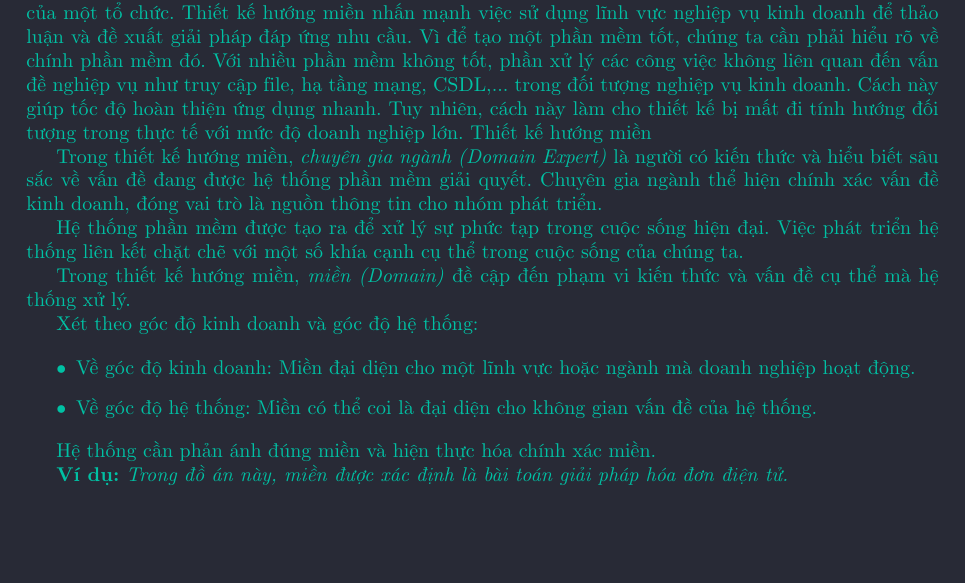
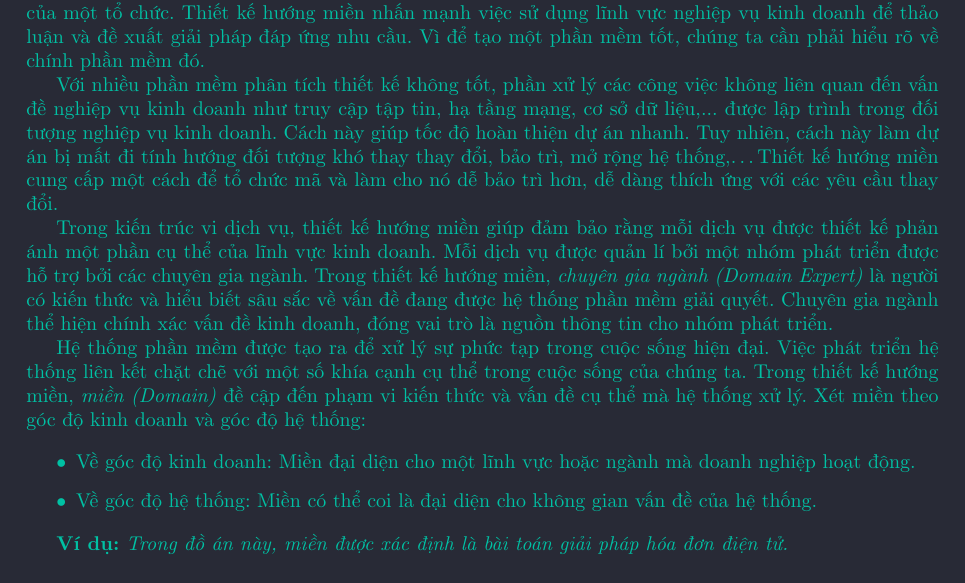
Before and after one commit to hust20206205/report, a LaTeX document (baocao/main.tex, which reads baocao/contents/gioi_thieu_ve_thiet_ke_huong_mien.tex): part of the page, cut so that both start at the same text, the shorter picture padded with empty space. Compiled offline with pdfLaTeX.

Commit message:
VuVanNghia20206205

```diff
--- a/baocao/contents/gioi_thieu_ve_thiet_ke_huong_mien.tex
+++ b/baocao/contents/gioi_thieu_ve_thiet_ke_huong_mien.tex
@@ -1,19 +1,14 @@
 Thiết kế hướng miền được Eric Evans giới thiệu trong cuốn sách               \textit{"Domain Driven Design: Tackling Complexity in the Heart of Software"}. \emph{Thiết kế hướng miền (Domain Driven Design) }  là một tư tưởng, một hướng tiếp cận   thiết kế phần mềm tập trung vào việc hiểu rõ và mô hình hóa lĩnh vực kinh doanh của một tổ chức.          Thiết kế hướng miền nhấn mạnh việc sử dụng lĩnh vực nghiệp vụ kinh doanh để thảo luận và đề xuất giải pháp đáp ứng nhu cầu. Vì để tạo một phần mềm tốt, chúng ta cần phải hiểu rõ về chính phần mềm đó.
-Với nhiều phần mềm không tốt, phần xử lý các công việc không liên quan đến vấn đề nghiệp vụ như truy cập file, hạ tầng mạng, CSDL,... trong đối tượng nghiệp vụ kinh doanh. Cách này giúp tốc độ hoàn thiện ứng dụng nhanh. Tuy nhiên, cách này làm cho thiết kế bị mất đi tính hướng đối tượng trong thực tế với mức độ doanh nghiệp lớn.       Thiết kế hướng miền
-% Trong nhiều ứng dụng thường có phần xử lý các công việc không liên quan đến vấn đề nghiệp vụ như truy cập file, hạ tầng mạng, CSDL,... trong đối tượng nghiệp vụ kinh doanh. Cách này giúp tốc độ hoàn thiện ứng dụng nhanh. Tuy nhiên, cách này làm cho thiết kế bị mất đi tính hướng đối tượng trong thực tế với mức độ doanh nghiệp lớn.
 
-% Trong kiến trúc vi dịch vụ, thiết kế hướng miền giúp đảm bảo rằng mỗi dịch vụ được thiết kế phản ánh một phần cụ thể của lĩnh vực kinh doanh. Mỗi dịch vụ được quản lí bởi một nhóm nhỏ được hỗ trợ bởi các chuyên gia ngành.
+Với nhiều phần mềm phân tích thiết kế  không tốt, phần xử lý các công việc không liên quan đến vấn đề nghiệp vụ kinh doanh như truy cập tập tin, hạ tầng mạng, cơ sở dữ liệu,... được lập trình trong đối tượng nghiệp vụ kinh doanh. Cách này giúp tốc độ hoàn thiện dự án nhanh. Tuy nhiên, cách này làm   dự án  bị mất đi tính hướng đối tượng khó thay  thay đổi, bảo trì, mở rộng hệ thống,\dots        Thiết kế hướng miền  cung cấp một cách để tổ chức mã và làm cho nó dễ bảo trì hơn,  dễ dàng thích ứng với các yêu cầu thay đổi.
+
+Trong kiến trúc vi dịch vụ, thiết kế hướng miền giúp đảm bảo rằng mỗi dịch vụ được thiết kế phản ánh một phần cụ thể của lĩnh vực kinh doanh. Mỗi dịch vụ được quản lí bởi một nhóm  phát triển được hỗ trợ bởi các chuyên gia ngành.      Trong thiết kế hướng miền, \emph{chuyên gia ngành (Domain Expert)} là người có kiến thức và hiểu biết sâu sắc về vấn đề đang được hệ thống phần mềm giải quyết. Chuyên gia ngành thể hiện chính xác vấn đề kinh doanh, đóng vai trò là nguồn thông tin cho nhóm phát triển.
 
 
 
 
-Trong thiết kế hướng miền, \emph{chuyên gia ngành (Domain Expert)} là người có kiến thức và hiểu biết sâu sắc về vấn đề đang được hệ thống phần mềm giải quyết. Chuyên gia ngành thể hiện chính xác vấn đề kinh doanh, đóng vai trò là nguồn thông tin cho nhóm phát triển.
 
-Hệ thống phần mềm được tạo ra để xử lý sự phức tạp trong cuộc sống hiện đại. Việc phát triển hệ thống liên kết chặt chẽ với một số khía cạnh cụ thể trong cuộc sống của chúng ta.
-
-Trong thiết kế hướng miền,      \emph{miền (Domain)} đề cập đến phạm vi kiến thức và vấn đề cụ thể mà hệ thống xử lý.
-
-Xét theo góc độ kinh doanh và góc độ hệ thống:
+Hệ thống phần mềm được tạo ra để xử lý sự phức tạp trong cuộc sống hiện đại. Việc phát triển hệ thống liên kết chặt chẽ với một số khía cạnh cụ thể trong cuộc sống của chúng ta.  Trong thiết kế hướng miền,      \emph{miền (Domain)} đề cập đến phạm vi kiến thức và vấn đề cụ thể mà hệ thống xử lý. Xét  miền  theo góc độ kinh doanh và góc độ hệ thống:
 
 \begin{itemize}
 
@@ -23,7 +18,6 @@ Xét theo góc độ kinh doanh và góc độ hệ thống:
 
 \end{itemize}
 
-Hệ thống cần phản ánh đúng miền và hiện thực hóa chính xác miền.
 
 \begin{example} \emph{Trong đồ án này, miền được xác định là bài toán giải pháp hóa đơn điện tử.}
 
```
